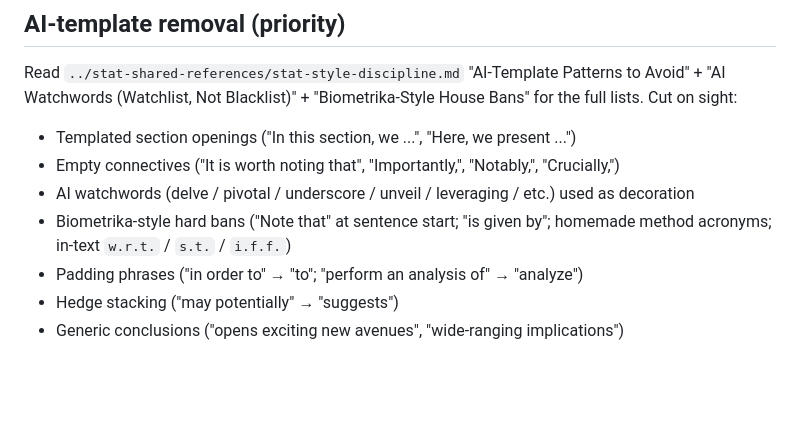
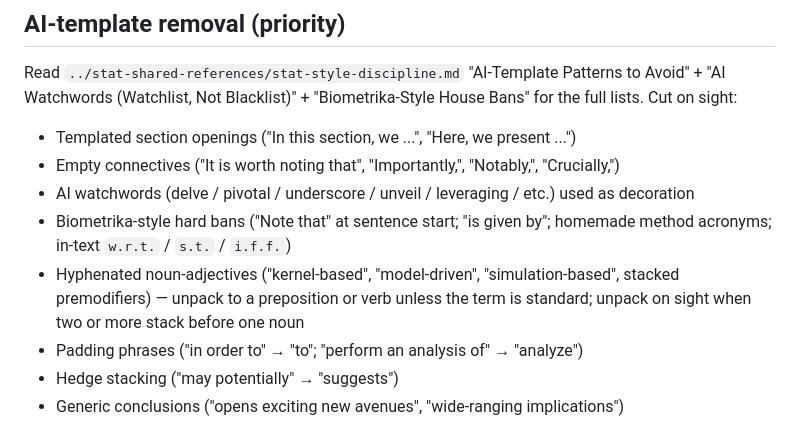
Before and after one commit to gyf9712/stat-writing-skills, a Markdown page: stat-polishing/SKILL.md, the part around the change. Rendered like a GitHub page; blank space fills up the shorter version.

```diff
--- a/stat-polishing/SKILL.md
+++ b/stat-polishing/SKILL.md
@@ -266,6 +266,7 @@ Read `../stat-shared-references/stat-style-discipline.md` "AI-Template Patterns
 - Empty connectives ("It is worth noting that", "Importantly,", "Notably,", "Crucially,")
 - AI watchwords (delve / pivotal / underscore / unveil / leveraging / etc.) used as decoration
 - Biometrika-style hard bans ("Note that" at sentence start; "is given by"; homemade method acronyms; in-text `w.r.t.` / `s.t.` / `i.f.f.`)
+- Hyphenated noun-adjectives ("kernel-based", "model-driven", "simulation-based", stacked premodifiers) — unpack to a preposition or verb unless the term is standard; unpack on sight when two or more stack before one noun
 - Padding phrases ("in order to" → "to"; "perform an analysis of" → "analyze")
 - Hedge stacking ("may potentially" → "suggests")
 - Generic conclusions ("opens exciting new avenues", "wide-ranging implications")
```
Also changed, not shown: stat-shared-references/stat-style-discipline.md (+24 -0 lines).
